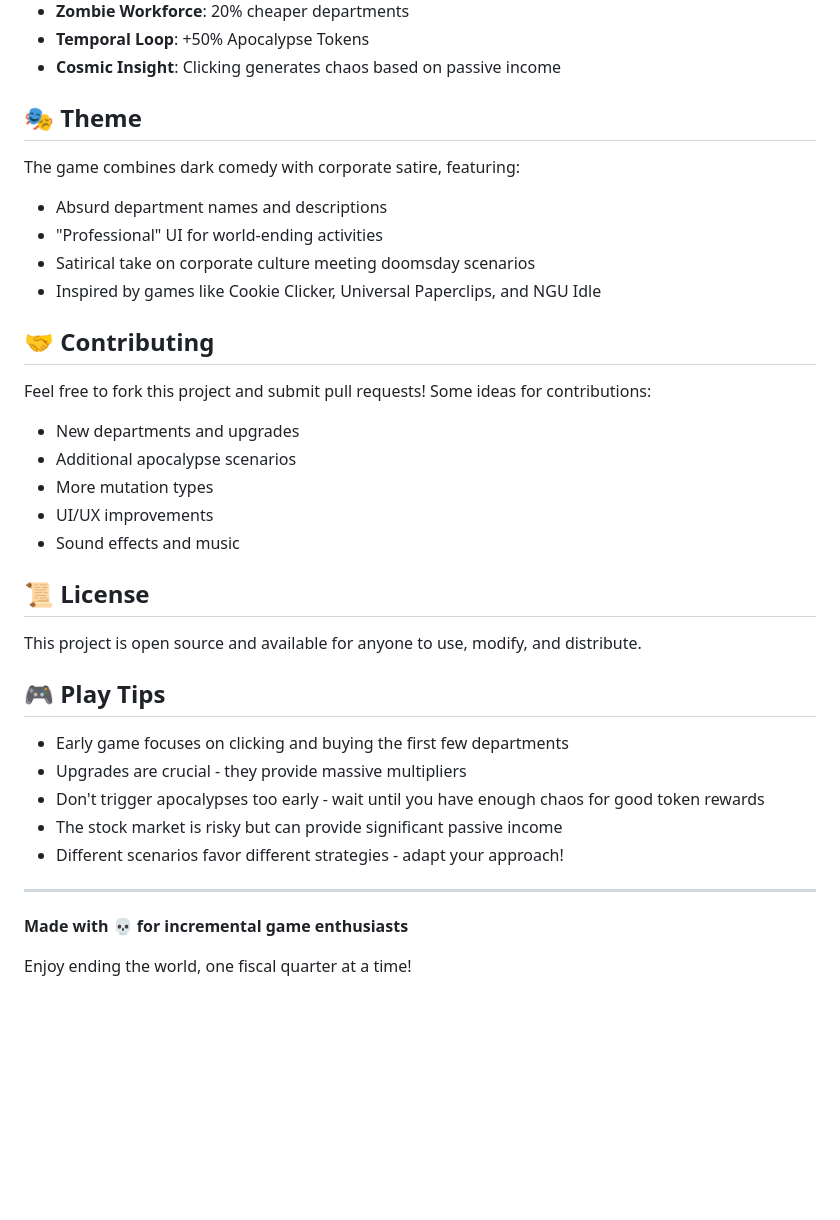
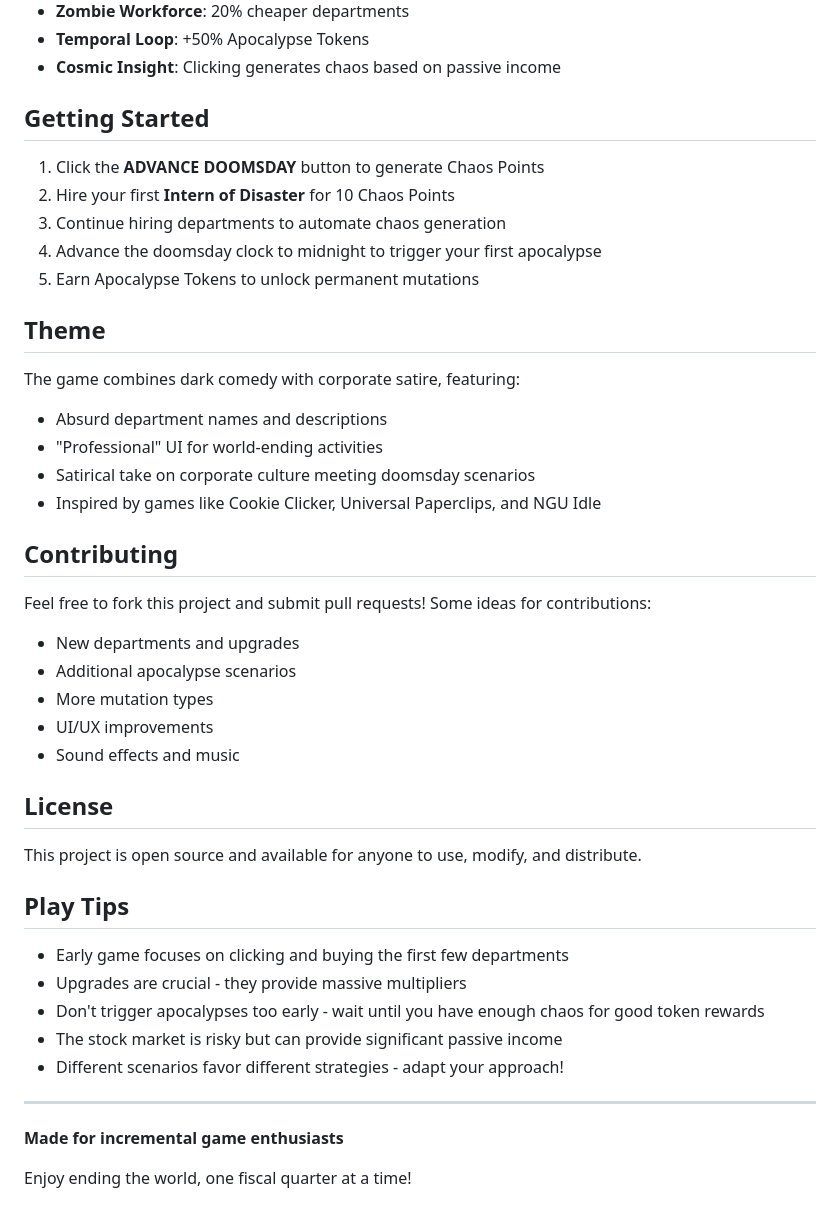
Before and after one commit to DTH1430/apocalypse-corp, a Markdown page: README.md, the part around one of its changes. GitHub-like rendering; blank space fills up the shorter version.

```diff
--- a/README.md
+++ b/README.md
@@ -94,7 +109,15 @@ import { gameState, DEPARTMENTS, formatNumber } from './js/main.js';
 - **Temporal Loop**: +50% Apocalypse Tokens
 - **Cosmic Insight**: Clicking generates chaos based on passive income
 
-## 🎭 Theme
+## Getting Started
+
+1. Click the **ADVANCE DOOMSDAY** button to generate Chaos Points
+2. Hire your first **Intern of Disaster** for 10 Chaos Points
+3. Continue hiring departments to automate chaos generation
+4. Advance the doomsday clock to midnight to trigger your first apocalypse
+5. Earn Apocalypse Tokens to unlock permanent mutations
+
+## Theme
 
 The game combines dark comedy with corporate satire, featuring:
 - Absurd department names and descriptions
@@ -102,7 +125,7 @@ The game combines dark comedy with corporate satire, featuring:
 - Satirical take on corporate culture meeting doomsday scenarios
 - Inspired by games like Cookie Clicker, Universal Paperclips, and NGU Idle
 
-## 🤝 Contributing
+## Contributing
 
 Feel free to fork this project and submit pull requests! Some ideas for contributions:
 - New departments and upgrades
@@ -111,11 +134,11 @@ Feel free to fork this project and submit pull requests! Some ideas for contribu
 - UI/UX improvements
 - Sound effects and music
 
-## 📜 License
+## License
 
 This project is open source and available for anyone to use, modify, and distribute.
 
-## 🎮 Play Tips
+## Play Tips
 
 - Early game focuses on clicking and buying the first few departments
 - Upgrades are crucial - they provide massive multipliers
@@ -125,6 +148,6 @@ This project is open source and available for anyone to use, modify, and distrib
 
 ---
 
-**Made with 💀 for incremental game enthusiasts**
+**Made for incremental game enthusiasts**
 
 Enjoy ending the world, one fiscal quarter at a time!
```
Also changed, not shown: other parts of README.md (+51 -36 lines).
